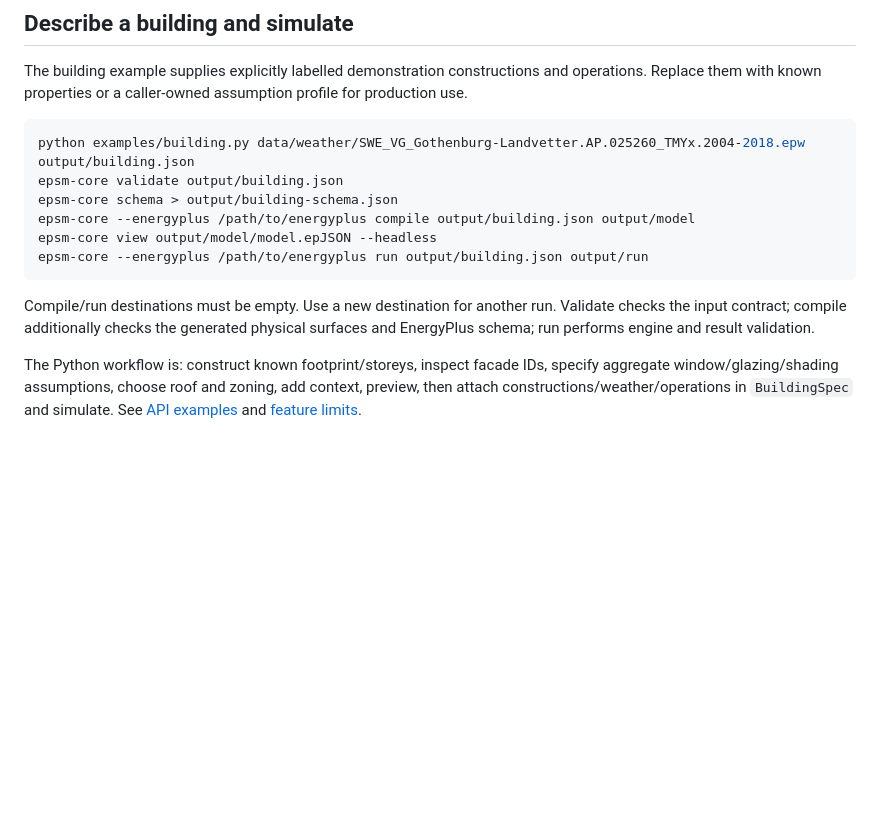
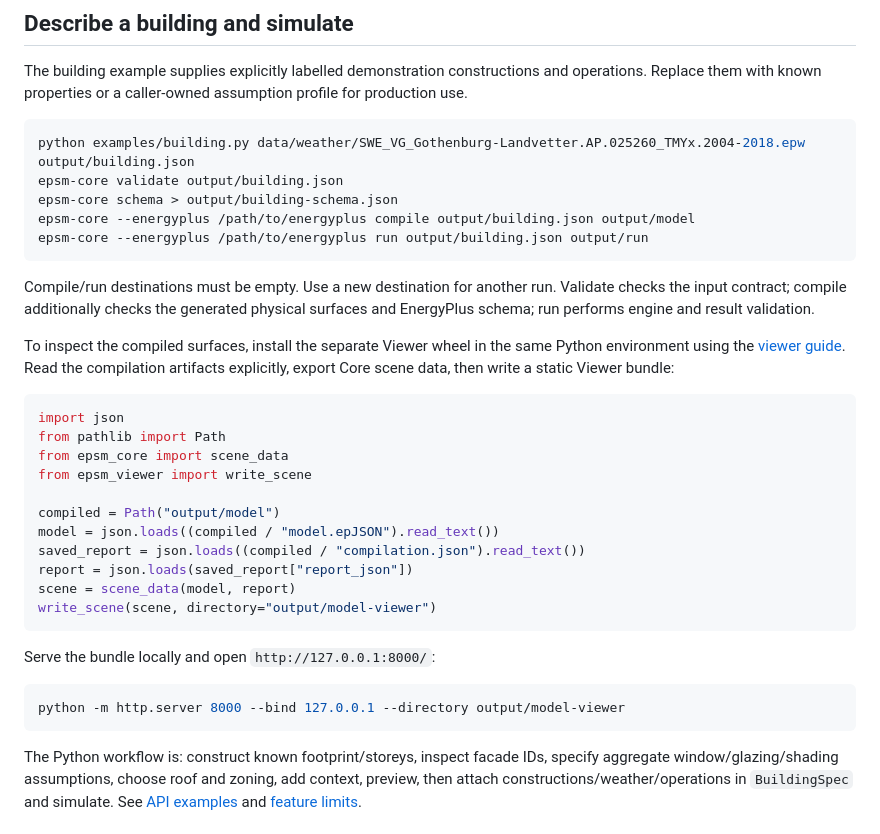
Before and after one commit to SB-Chalmers/epsm_core, a Markdown page: docs/usage.md, the part around the change. Drawn GitHub-style; blank space fills up the shorter version.

Commit message:
docs: replace removed preview CLI with public scene handoff

````diff
--- a/docs/usage.md
+++ b/docs/usage.md
@@ -72,11 +72,35 @@ python examples/building.py data/weather/SWE_VG_Gothenburg-Landvetter.AP.025260_
 epsm-core validate output/building.json
 epsm-core schema > output/building-schema.json
 epsm-core --energyplus /path/to/energyplus compile output/building.json output/model
-epsm-core view output/model/model.epJSON --headless
 epsm-core --energyplus /path/to/energyplus run output/building.json output/run
 ```
 
 Compile/run destinations must be empty. Use a new destination for another run. Validate checks the input contract; compile additionally checks the generated physical surfaces and EnergyPlus schema; run performs engine and result validation.
+
+To inspect the compiled surfaces, install the separate Viewer wheel in the same
+Python environment using the [viewer guide](viewer-migration.md#install-optional-display-tools).
+Read the compilation artifacts explicitly, export Core scene data, then write a
+static Viewer bundle:
+
+```python
+import json
+from pathlib import Path
+from epsm_core import scene_data
+from epsm_viewer import write_scene
+
+compiled = Path("output/model")
+model = json.loads((compiled / "model.epJSON").read_text())
+saved_report = json.loads((compiled / "compilation.json").read_text())
+report = json.loads(saved_report["report_json"])
+scene = scene_data(model, report)
+write_scene(scene, directory="output/model-viewer")
+```
+
+Serve the bundle locally and open `http://127.0.0.1:8000/`:
+
+```sh
+python -m http.server 8000 --bind 127.0.0.1 --directory output/model-viewer
+```
 
 The Python workflow is: construct known footprint/storeys, inspect facade IDs, specify aggregate window/glazing/shading assumptions, choose roof and zoning, add context, preview, then attach constructions/weather/operations in `BuildingSpec` and simulate. See [API examples](api.md) and [feature limits](geometry.md).
 
````
